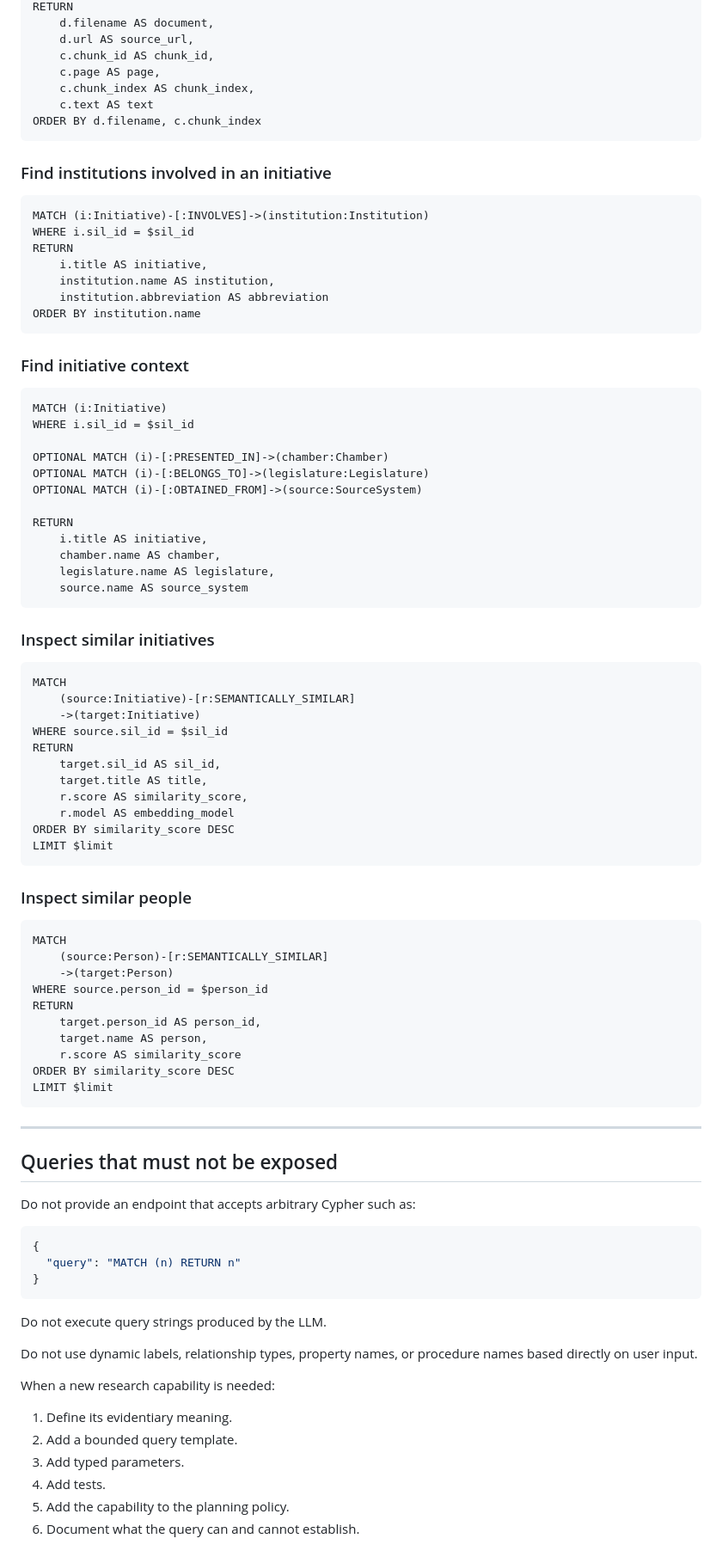
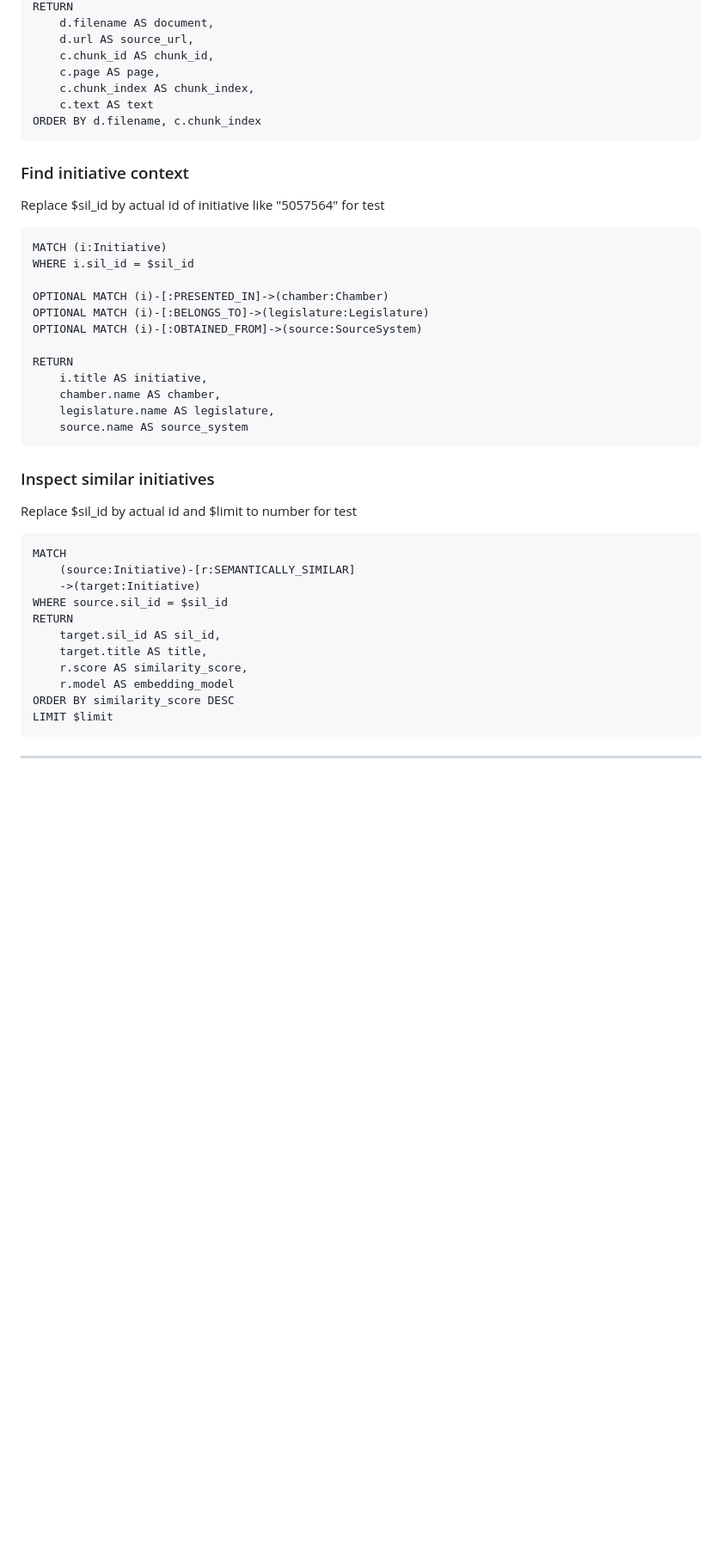
Before and after one commit to DiegoVillatoro/AgoraMX_light_version, a Markdown page: docs/graph-queries.md, the part around one of its changes. Shown at 86% size. Rendered like a GitHub page; blank space fills up the shorter version.

````diff
--- a/docs/graph-queries.md
+++ b/docs/graph-queries.md
@@ -365,19 +184,8 @@ RETURN
 ORDER BY d.filename, c.chunk_index
 ```
 
-### Find institutions involved in an initiative
-
-```cypher
-MATCH (i:Initiative)-[:INVOLVES]->(institution:Institution)
-WHERE i.sil_id = $sil_id
-RETURN
-    i.title AS initiative,
-    institution.name AS institution,
-    institution.abbreviation AS abbreviation
-ORDER BY institution.name
-```
-
 ### Find initiative context
+Replace $sil_id by actual id of initiative like "5057564" for test
 
 ```cypher
 MATCH (i:Initiative)
@@ -395,6 +203,7 @@ RETURN
 ```
 
 ### Inspect similar initiatives
+Replace $sil_id by actual id and $limit to number for test
 
 ```cypher
 MATCH
@@ -410,42 +219,4 @@ ORDER BY similarity_score DESC
 LIMIT $limit
 ```
 
-### Inspect similar people
-
-```cypher
-MATCH
-    (source:Person)-[r:SEMANTICALLY_SIMILAR]
-    ->(target:Person)
-WHERE source.person_id = $person_id
-RETURN
-    target.person_id AS person_id,
-    target.name AS person,
-    r.score AS similarity_score
-ORDER BY similarity_score DESC
-LIMIT $limit
-```
-
 ---
-
-## Queries that must not be exposed
-
-Do not provide an endpoint that accepts arbitrary Cypher such as:
-
-```json
-{
-  "query": "MATCH (n) RETURN n"
-}
-```
-
-Do not execute query strings produced by the LLM.
-
-Do not use dynamic labels, relationship types, property names, or procedure names based directly on user input.
-
-When a new research capability is needed:
-
-1. Define its evidentiary meaning.
-2. Add a bounded query template.
-3. Add typed parameters.
-4. Add tests.
-5. Add the capability to the planning policy.
-6. Document what the query can and cannot establish.
````
Also changed, not shown: other parts of docs/graph-queries.md (+4 -185 lines).
